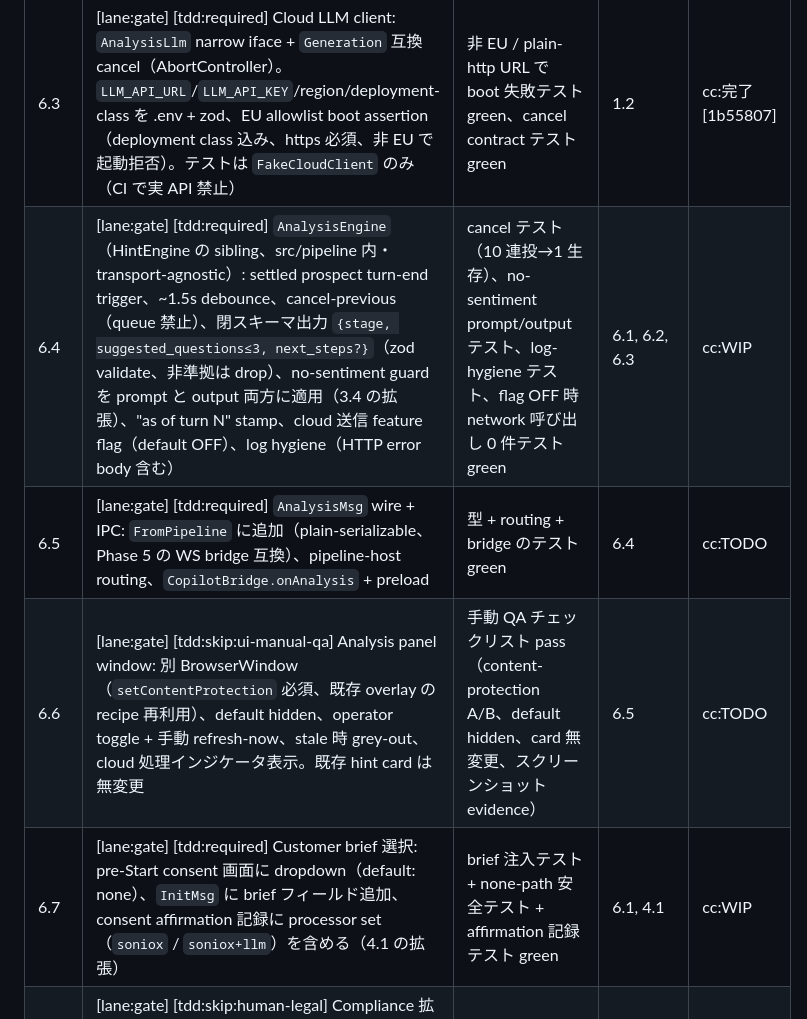
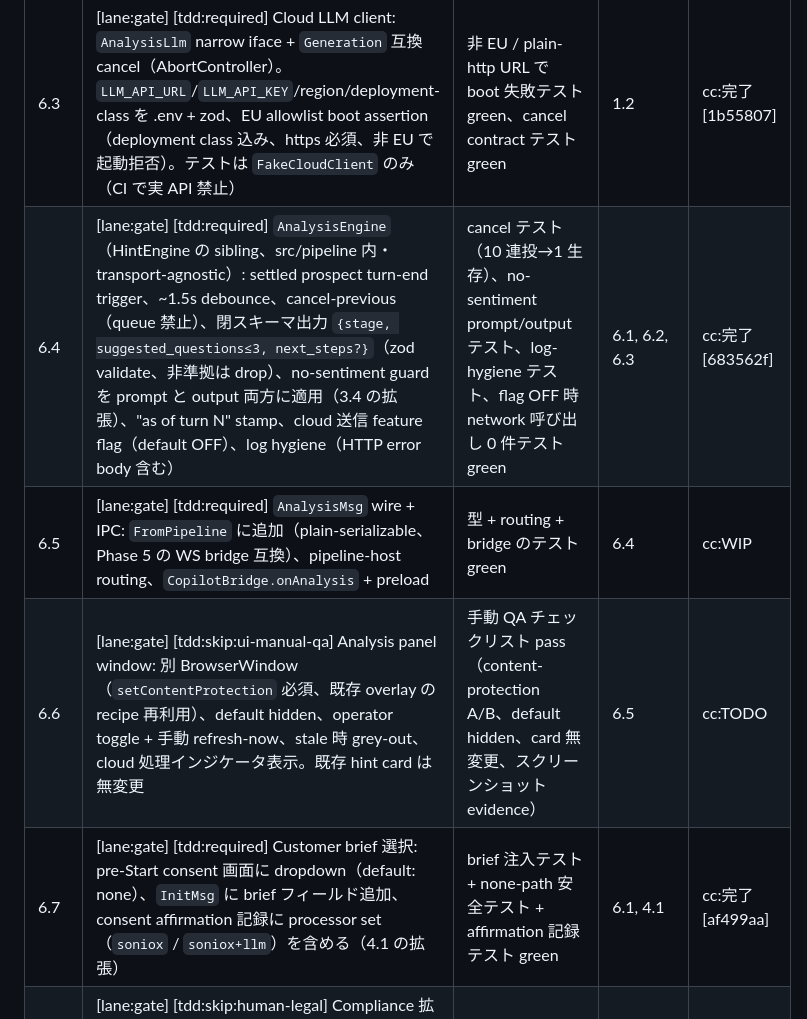
Before and after one commit to piotrchabros/voicepilot, a Markdown page: Plans.md, the part around the change. GitHub-like rendering.

Commit message:
Plans.md: 6.4 done [683562f], 6.7 done [af499aa], 6.5 WIP
Co-Authored-By: Claude Fable 5 <noreply@anthropic.com>
Claude-Session: https://claude.ai/code/session_01XDEfUNQv1raE8m7A39XcAZ

```diff
--- a/Plans.md
+++ b/Plans.md
@@ -65,10 +65,10 @@
 | 6.1 | [lane:gate] [tdd:required] KB loader + per-section retrieval: `knowledge/**/*.md` を `##` 見出しで chunk、playbook の trigram 関数を再利用した per-section top-K。`customers/<name>.md` は丸ごと読み込み（always-injected、retrieval 対象外）。emotion-inference 指示の denylist lint を load 時に実行 | PL fixture corpus（語形変化 query / top-K / MIN_SCORE / denylist 検出）green、`knowledge/` 欠落時は warn + 空で安全 | 3.2 | cc:完了 [dca7a98] |
 | 6.2 | [lane:gate] [tdd:required] `TranscriptState.renderRollingWindow()`: cloud 用 rolling window renderer（spec.md §3 の許可条項）。cache-locked `renderPrompt()` と状態共有・変更なしを invariant テストで固定 | window 上限テスト + `renderPrompt()` 出力不変テスト green | - | cc:完了 [e92434b] |
 | 6.3 | [lane:gate] [tdd:required] Cloud LLM client: `AnalysisLlm` narrow iface + `Generation` 互換 cancel（AbortController）。`LLM_API_URL`/`LLM_API_KEY`/region/deployment-class を .env + zod、EU allowlist boot assertion（deployment class 込み、https 必須、非 EU で起動拒否）。テストは `FakeCloudClient` のみ（CI で実 API 禁止） | 非 EU / plain-http URL で boot 失敗テスト green、cancel contract テスト green | 1.2 | cc:完了 [1b55807] |
-| 6.4 | [lane:gate] [tdd:required] `AnalysisEngine`（HintEngine の sibling、src/pipeline 内・transport-agnostic）: settled prospect turn-end trigger、~1.5s debounce、cancel-previous（queue 禁止）、閉スキーマ出力 `{stage, suggested_questions≤3, next_steps?}`（zod validate、非準拠は drop）、no-sentiment guard を prompt と output 両方に適用（3.4 の拡張）、"as of turn N" stamp、cloud 送信 feature flag（default OFF）、log hygiene（HTTP error body 含む） | cancel テスト（10 連投→1 生存）、no-sentiment prompt/output テスト、log-hygiene テスト、flag OFF 時 network 呼び出し 0 件テスト green | 6.1, 6.2, 6.3 | cc:WIP |
-| 6.5 | [lane:gate] [tdd:required] `AnalysisMsg` wire + IPC: `FromPipeline` に追加（plain-serializable、Phase 5 の WS bridge 互換）、pipeline-host routing、`CopilotBridge.onAnalysis` + preload | 型 + routing + bridge のテスト green | 6.4 | cc:TODO |
+| 6.4 | [lane:gate] [tdd:required] `AnalysisEngine`（HintEngine の sibling、src/pipeline 内・transport-agnostic）: settled prospect turn-end trigger、~1.5s debounce、cancel-previous（queue 禁止）、閉スキーマ出力 `{stage, suggested_questions≤3, next_steps?}`（zod validate、非準拠は drop）、no-sentiment guard を prompt と output 両方に適用（3.4 の拡張）、"as of turn N" stamp、cloud 送信 feature flag（default OFF）、log hygiene（HTTP error body 含む） | cancel テスト（10 連投→1 生存）、no-sentiment prompt/output テスト、log-hygiene テスト、flag OFF 時 network 呼び出し 0 件テスト green | 6.1, 6.2, 6.3 | cc:完了 [683562f] |
+| 6.5 | [lane:gate] [tdd:required] `AnalysisMsg` wire + IPC: `FromPipeline` に追加（plain-serializable、Phase 5 の WS bridge 互換）、pipeline-host routing、`CopilotBridge.onAnalysis` + preload | 型 + routing + bridge のテスト green | 6.4 | cc:WIP |
 | 6.6 | [lane:gate] [tdd:skip:ui-manual-qa] Analysis panel window: 別 BrowserWindow（`setContentProtection` 必須、既存 overlay の recipe 再利用）、default hidden、operator toggle + 手動 refresh-now、stale 時 grey-out、cloud 処理インジケータ表示。既存 hint card は無変更 | 手動 QA チェックリスト pass（content-protection A/B、default hidden、card 無変更、スクリーンショット evidence） | 6.5 | cc:TODO |
-| 6.7 | [lane:gate] [tdd:required] Customer brief 選択: pre-Start consent 画面に dropdown（default: none）、`InitMsg` に brief フィールド追加、consent affirmation 記録に processor set（`soniox` / `soniox+llm`）を含める（4.1 の拡張） | brief 注入テスト + none-path 安全テスト + affirmation 記録テスト green | 6.1, 4.1 | cc:WIP |
+| 6.7 | [lane:gate] [tdd:required] Customer brief 選択: pre-Start consent 画面に dropdown（default: none）、`InitMsg` に brief フィールド追加、consent affirmation 記録に processor set（`soniox` / `soniox+llm`）を含める（4.1 の拡張） | brief 注入テスト + none-path 安全テスト + affirmation 記録テスト green | 6.1, 4.1 | cc:完了 [af499aa] |
 | 6.8 | [lane:gate] [tdd:skip:human-legal] Compliance 拡張: `docs/compliance.md` に LLM processor 行を追加（DPA、retention/ZDR 実態、per-project region 証跡、subprocessor、consent 範囲の法務確認、brief の lawful-basis note、KB curation rule）。`customers/` を .gitignore に追加、brief テンプレート（data-minimization 注記付き）作成。**ledger green まで real-prospect への cloud analysis 禁止（flag OFF 維持）** | ledger 行が status+evidence 付きで存在、.gitignore entry、テンプレート存在 | - | cc:完了 [b3b4a3a] |
 | 6.9 | [lane:gate] [tdd:required] Bench/metrics + Phase 5 merge note: analysis latency p50/p95 + tokens/call を bench に追加（`BenchStage` とは分離）、card p95 が baseline 不変であることを検証。AnalysisEngine/`AnalysisMsg` が 5.1 service lift に乗る旨を docs に記録 | bench 出力に analysis p50/p95 + tokens/call、card p95 不変 evidence、merge note 存在 | 6.4, 6.5 | cc:TODO |
 
```
